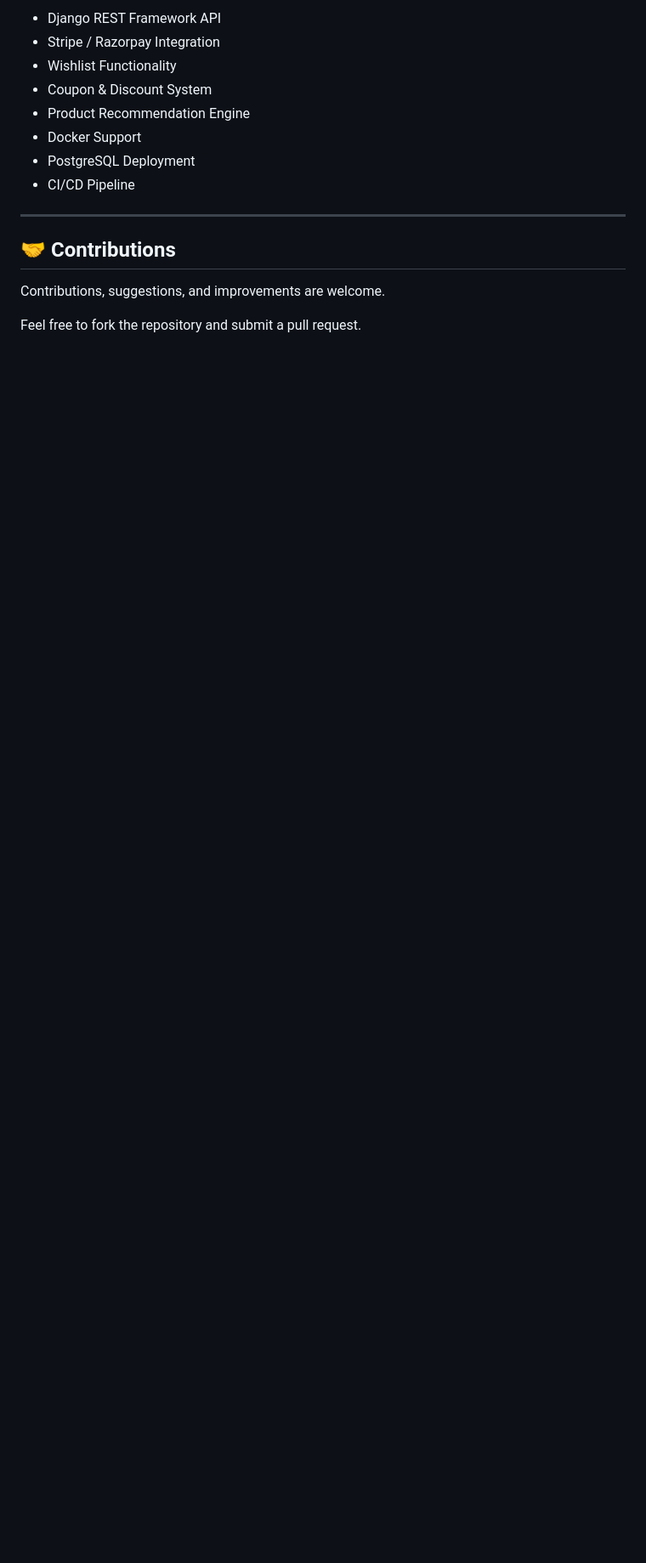
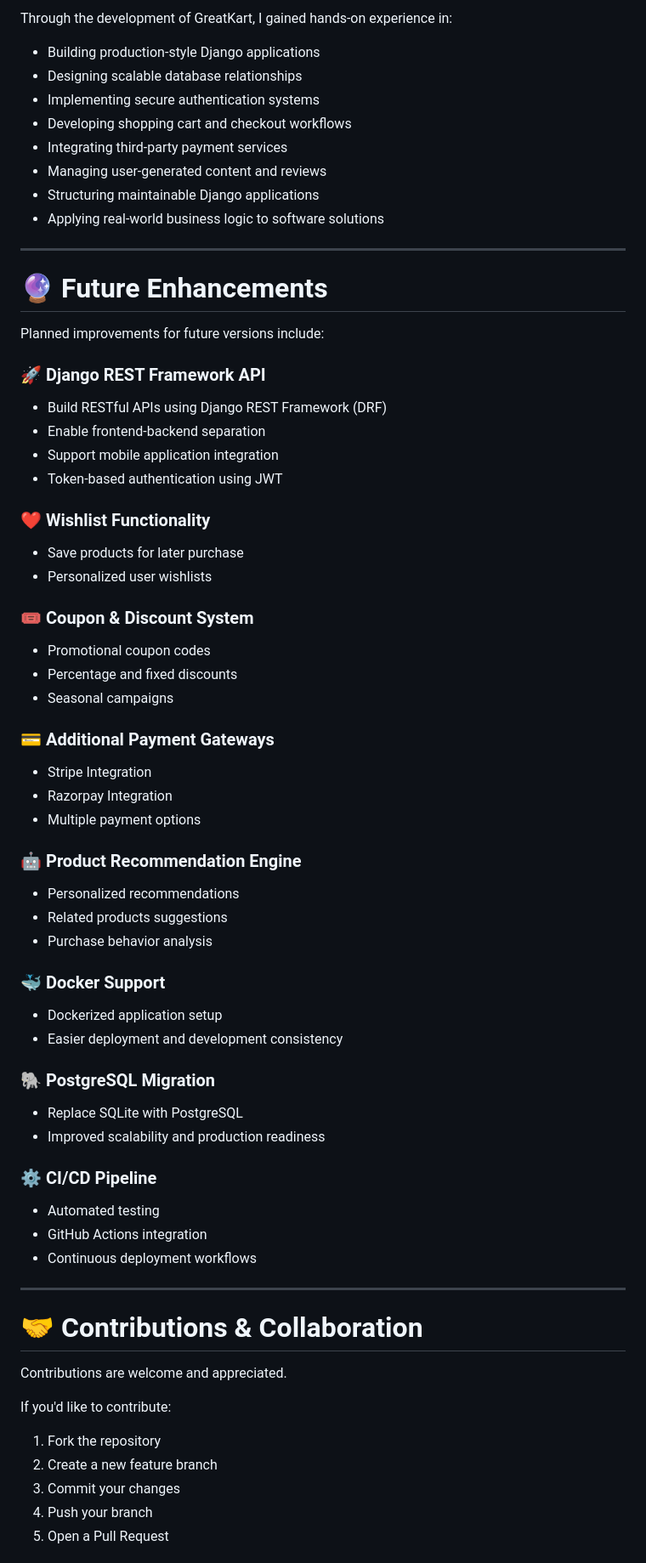
Before and after one commit to sanjanaramgarhia/Greatkart-Django, a Markdown page: README.md, the part around one of its changes. Shown at 85% size. Rendered like a GitHub page; blank space fills up the shorter version.

```diff
--- a/README.md
+++ b/README.md
@@ -279,17 +289,78 @@ http://127.0.0.1:8000/
 
-* Django REST Framework API
-* Stripe / Razorpay Integration
-* Wishlist Functionality
-* Coupon & Discount System
-* Product Recommendation Engine
-* Docker Support
-* PostgreSQL Deployment
-* CI/CD Pipeline
+Through the development of GreatKart, I gained hands-on experience in:
+
+* Building production-style Django applications
+* Designing scalable database relationships
+* Implementing secure authentication systems
+* Developing shopping cart and checkout workflows
+* Integrating third-party payment services
+* Managing user-generated content and reviews
+* Structuring maintainable Django applications
+* Applying real-world business logic to software solutions
 
 ---
 
-## 🤝 Contributions
+# 🔮 Future Enhancements
 
-Contributions, suggestions, and improvements are welcome.
+Planned improvements for future versions include:
 
-Feel free to fork the repository and submit a pull request.
+### 🚀 Django REST Framework API
+
+* Build RESTful APIs using Django REST Framework (DRF)
+* Enable frontend-backend separation
+* Support mobile application integration
+* Token-based authentication using JWT
+
+### ❤️ Wishlist Functionality
+
+* Save products for later purchase
+* Personalized user wishlists
+
+### 🎟 Coupon & Discount System
+
+* Promotional coupon codes
+* Percentage and fixed discounts
+* Seasonal campaigns
+
+### 💳 Additional Payment Gateways
+
+* Stripe Integration
+* Razorpay Integration
+* Multiple payment options
+
+### 🤖 Product Recommendation Engine
+
+* Personalized recommendations
+* Related products suggestions
+* Purchase behavior analysis
+
+### 🐳 Docker Support
+
+* Dockerized application setup
+* Easier deployment and development consistency
+
+### 🐘 PostgreSQL Migration
+
+* Replace SQLite with PostgreSQL
+* Improved scalability and production readiness
+
+### ⚙ CI/CD Pipeline
+
+* Automated testing
+* GitHub Actions integration
+* Continuous deployment workflows
+
+---
+
+# 🤝 Contributions & Collaboration
+
+Contributions are welcome and appreciated.
+
+If you'd like to contribute:
+
+1. Fork the repository
+2. Create a new feature branch
+3. Commit your changes
+4. Push your branch
+5. Open a Pull Request
+
```
Also changed, not shown: other parts of README.md (+217 -183 lines).
